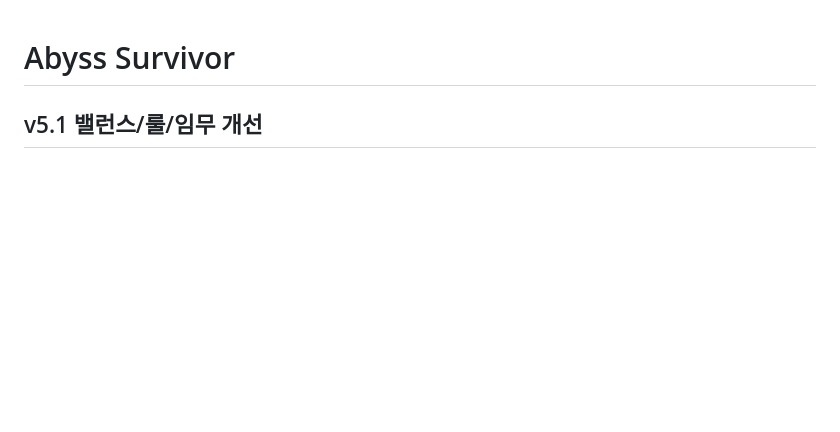
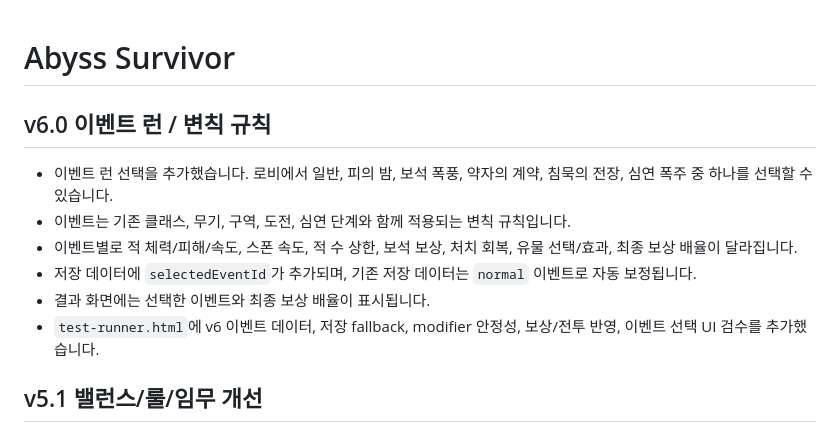
Before and after one commit to seacall12-lab/Abyss-Survivor, a Markdown page: README.md, the part around the change. Drawn GitHub-style; blank space fills up the shorter version.

```diff
--- a/README.md
+++ b/README.md
@@ -1,4 +1,13 @@
 # Abyss Survivor
+
+## v6.0 이벤트 런 / 변칙 규칙
+
+- 이벤트 런 선택을 추가했습니다. 로비에서 일반, 피의 밤, 보석 폭풍, 약자의 계약, 침묵의 전장, 심연 폭주 중 하나를 선택할 수 있습니다.
+- 이벤트는 기존 클래스, 무기, 구역, 도전, 심연 단계와 함께 적용되는 변칙 규칙입니다.
+- 이벤트별로 적 체력/피해/속도, 스폰 속도, 적 수 상한, 보석 보상, 처치 회복, 유물 선택/효과, 최종 보상 배율이 달라집니다.
+- 저장 데이터에 `selectedEventId`가 추가되며, 기존 저장 데이터는 `normal` 이벤트로 자동 보정됩니다.
+- 결과 화면에는 선택한 이벤트와 최종 보상 배율이 표시됩니다.
+- `test-runner.html`에 v6 이벤트 데이터, 저장 fallback, modifier 안정성, 보상/전투 반영, 이벤트 선택 UI 검수를 추가했습니다.
 
 ## v5.1 밸런스/룰/임무 개선
 
```
